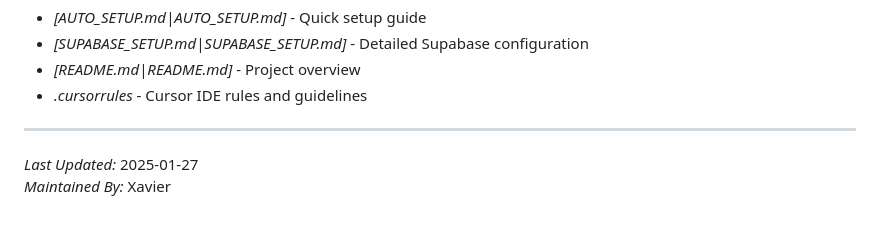
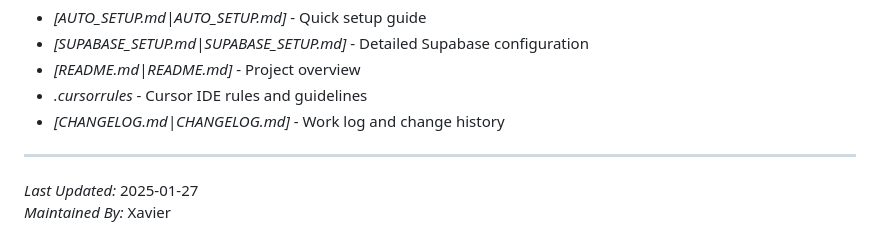
Before and after one commit to generaloriginal/generaltechnology, a Markdown page: AI_DOCUMENTATION_CONFLUENCE.md, the part around the change. Rendered like a GitHub page.

Commit message:
Add CHANGELOG.md with work log and update documentation references

```diff
--- a/AI_DOCUMENTATION_CONFLUENCE.md
+++ b/AI_DOCUMENTATION_CONFLUENCE.md
@@ -334,6 +334,7 @@ h2. Related Documentation
 * *[SUPABASE_SETUP.md|SUPABASE_SETUP.md]* - Detailed Supabase configuration
 * *[README.md|README.md]* - Project overview
 * *.cursorrules* - Cursor IDE rules and guidelines
+* *[CHANGELOG.md|CHANGELOG.md]* - Work log and change history
 
 ----
 
```
Also changed, not shown: AI_DOCUMENTATION.md (+1 -0 lines), CHANGELOG.md (added, +110 -0 lines).
